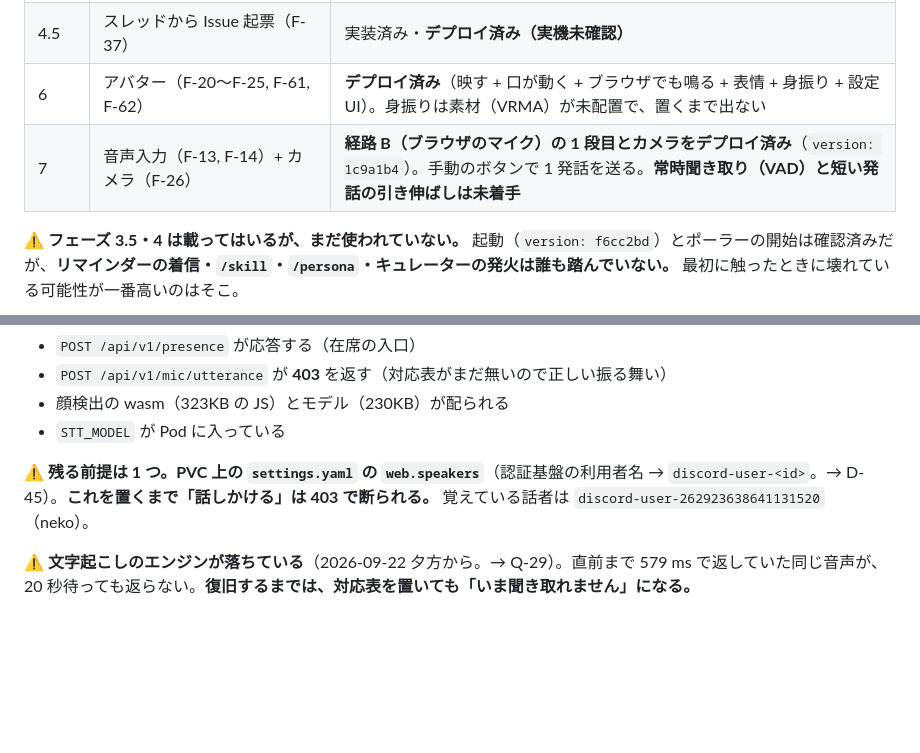
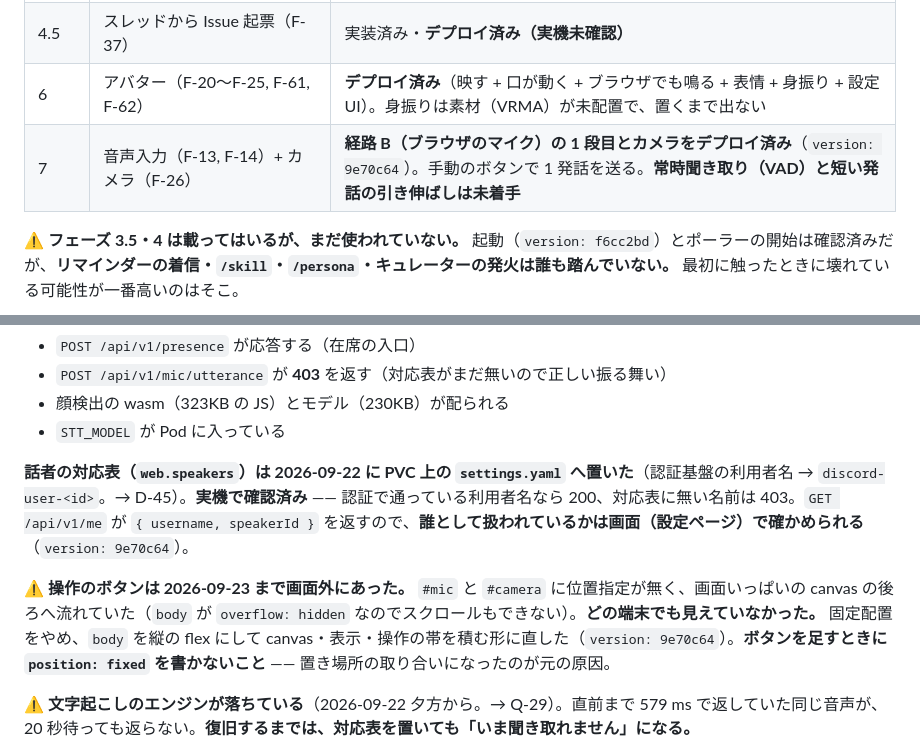
Before and after one commit to Im-neko/yachi8000, a Markdown page: CLAUDE.md, 2 parts joined by grey strips. GitHub-like rendering; blank space fills up the shorter version.

Commit message:
docs: 利用者名の表示とボタンの位置の修正をデプロイした記録（D-45）
version: 9e70c64 で稼働（WARN / ERROR ゼロ）。実機で確認したこと:

- GET /api/v1/me が { username, speakerId } を返す
- 配信されているページに <nav id="controls"> と 4 つの操作が入っている
- CSS に縦の flex・safe-area・44px の指定が入っている

話者の対応表は置いて疎通済みなので「残る前提」から外した。ボタンに
position: fixed を書かない理由も、次に足す人が同じ壊し方をしないよう
残した。

Co-Authored-By: Claude Opus 5 (1M context) <noreply@anthropic.com>
Claude-Session: https://claude.ai/code/session_01FYQFHKeAXdP4HT2aAuffvn

```diff
--- a/CLAUDE.md
+++ b/CLAUDE.md
@@ -15,7 +15,7 @@
 | 4 | スキル自己改善（F-40〜F-44, F-33, F-34） | 実装済み・**デプロイ済み（実機未確認）** |
 | 4.5 | スレッドから Issue 起票（F-37） | 実装済み・**デプロイ済み（実機未確認）** |
 | 6 | アバター（F-20〜F-25, F-61, F-62） | **デプロイ済み**（映す + 口が動く + ブラウザでも鳴る + 表情 + 身振り + 設定 UI）。身振りは素材（VRMA）が未配置で、置くまで出ない |
-| 7 | 音声入力（F-13, F-14）+ カメラ（F-26） | **経路 B（ブラウザのマイク）の 1 段目とカメラをデプロイ済み**（`version: 1c9a1b4`）。手動のボタンで 1 発話を送る。**常時聞き取り（VAD）と短い発話の引き伸ばしは未着手** |
+| 7 | 音声入力（F-13, F-14）+ カメラ（F-26） | **経路 B（ブラウザのマイク）の 1 段目とカメラをデプロイ済み**（`version: 9e70c64`）。手動のボタンで 1 発話を送る。**常時聞き取り（VAD）と短い発話の引き伸ばしは未着手** |
 
 **⚠ フェーズ 3.5・4 は載ってはいるが、まだ使われていない。** 起動（`version: f6cc2bd`）とポーラーの開始は確認済みだが、**リマインダーの着信・`/skill`・`/persona`・キュレーターの発火は誰も踏んでいない。** 最初に触ったときに壊れている可能性が一番高いのはそこ。
 
@@ -51,7 +51,9 @@
 - 顔検出の wasm（323KB の JS）とモデル（230KB）が配られる
 - `STT_MODEL` が Pod に入っている
 
-**⚠ 残る前提は 1 つ。PVC 上の `settings.yaml` の `web.speakers`**（認証基盤の利用者名 → `discord-user-<id>`。→ D-45）。**これを置くまで「話しかける」は 403 で断られる。** 覚えている話者は `discord-user-262923638641131520`（neko）。
+**話者の対応表（`web.speakers`）は 2026-09-22 に PVC 上の `settings.yaml` へ置いた**（認証基盤の利用者名 → `discord-user-<id>`。→ D-45）。**実機で確認済み** —— 認証で通っている利用者名なら 200、対応表に無い名前は 403。`GET /api/v1/me` が `{ username, speakerId }` を返すので、**誰として扱われているかは画面（設定ページ）で確かめられる**（`version: 9e70c64`）。
+
+**⚠ 操作のボタンは 2026-09-23 まで画面外にあった。** `#mic` と `#camera` に位置指定が無く、画面いっぱいの canvas の後ろへ流れていた（`body` が `overflow: hidden` なのでスクロールもできない）。**どの端末でも見えていなかった。** 固定配置をやめ、`body` を縦の flex にして canvas・表示・操作の帯を積む形に直した（`version: 9e70c64`）。**ボタンを足すときに `position: fixed` を書かないこと** —— 置き場所の取り合いになったのが元の原因。
 
 **⚠ 文字起こしのエンジンが落ちている**（2026-09-22 夕方から。→ Q-29）。直前まで 579 ms で返していた同じ音声が、20 秒待っても返らない。**復旧するまでは、対応表を置いても「いま聞き取れません」になる。**
 
```
